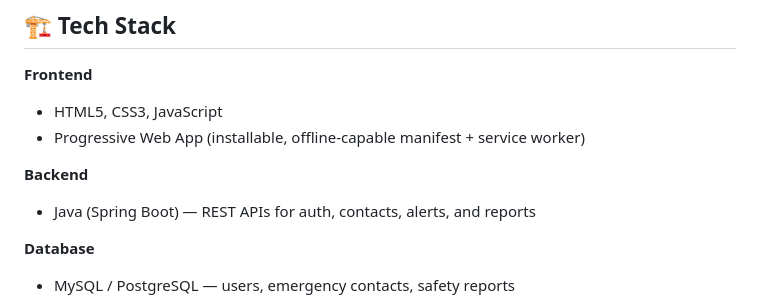
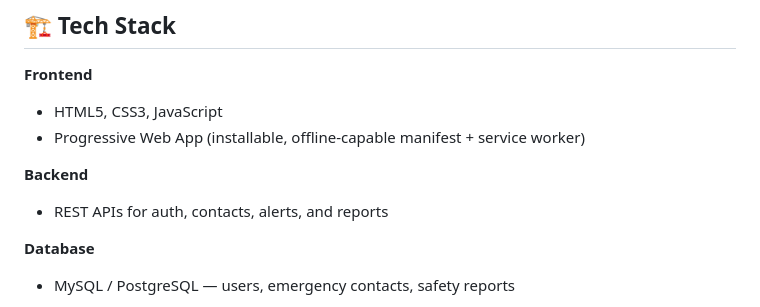
Before and after one commit to yugal-web/SakhiGo, a Markdown page: README.md, the part around the change. Rendered like a GitHub page.

```diff
--- a/README.md
+++ b/README.md
@@ -35,7 +35,7 @@ Millions of women deal with the quiet anxiety of commuting alone — late from w
 - Progressive Web App (installable, offline-capable manifest + service worker)
 
 **Backend**
-- Java (Spring Boot) — REST APIs for auth, contacts, alerts, and reports
+- REST APIs for auth, contacts, alerts, and reports
 
 **Database**
 - MySQL / PostgreSQL — users, emergency contacts, safety reports
```
